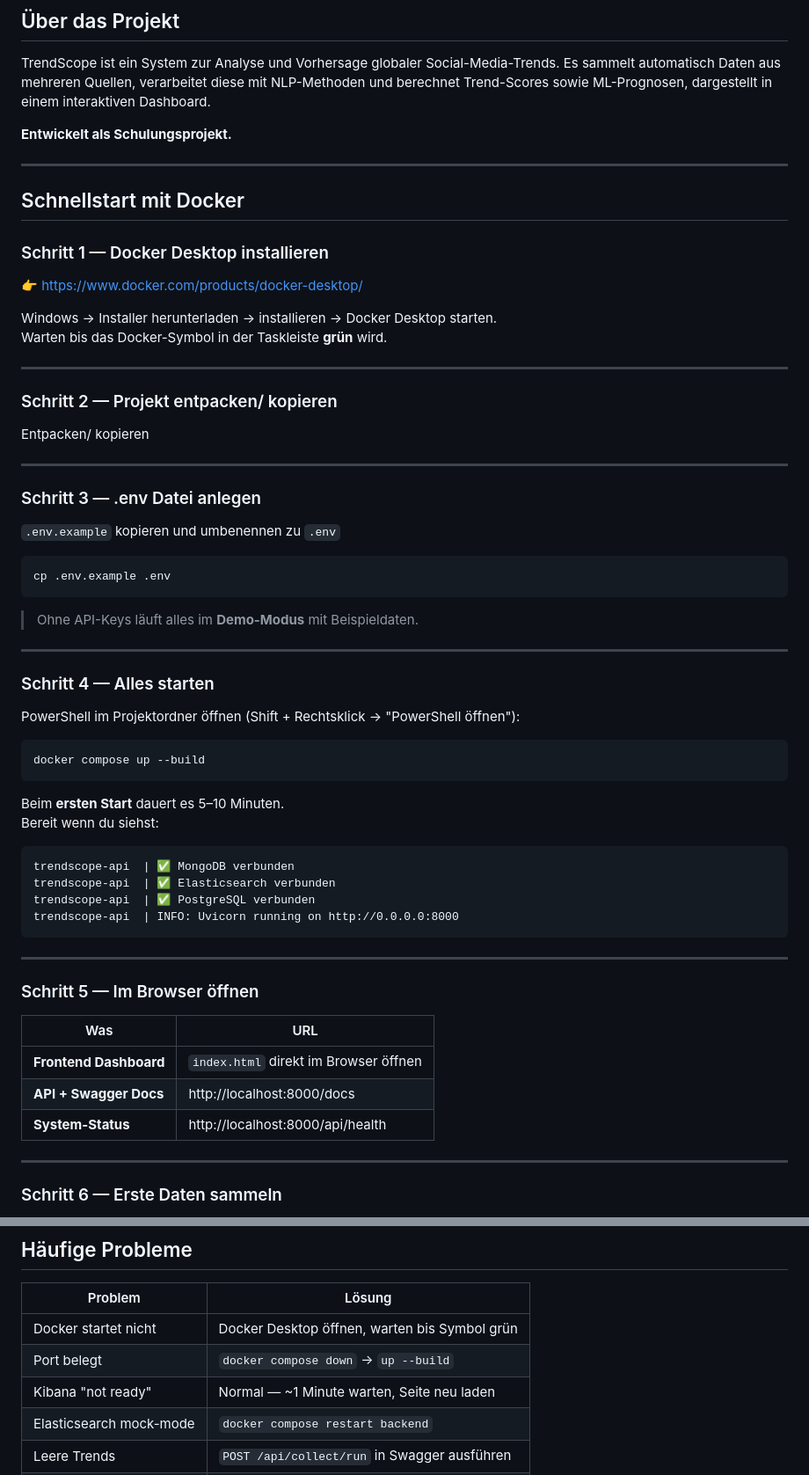
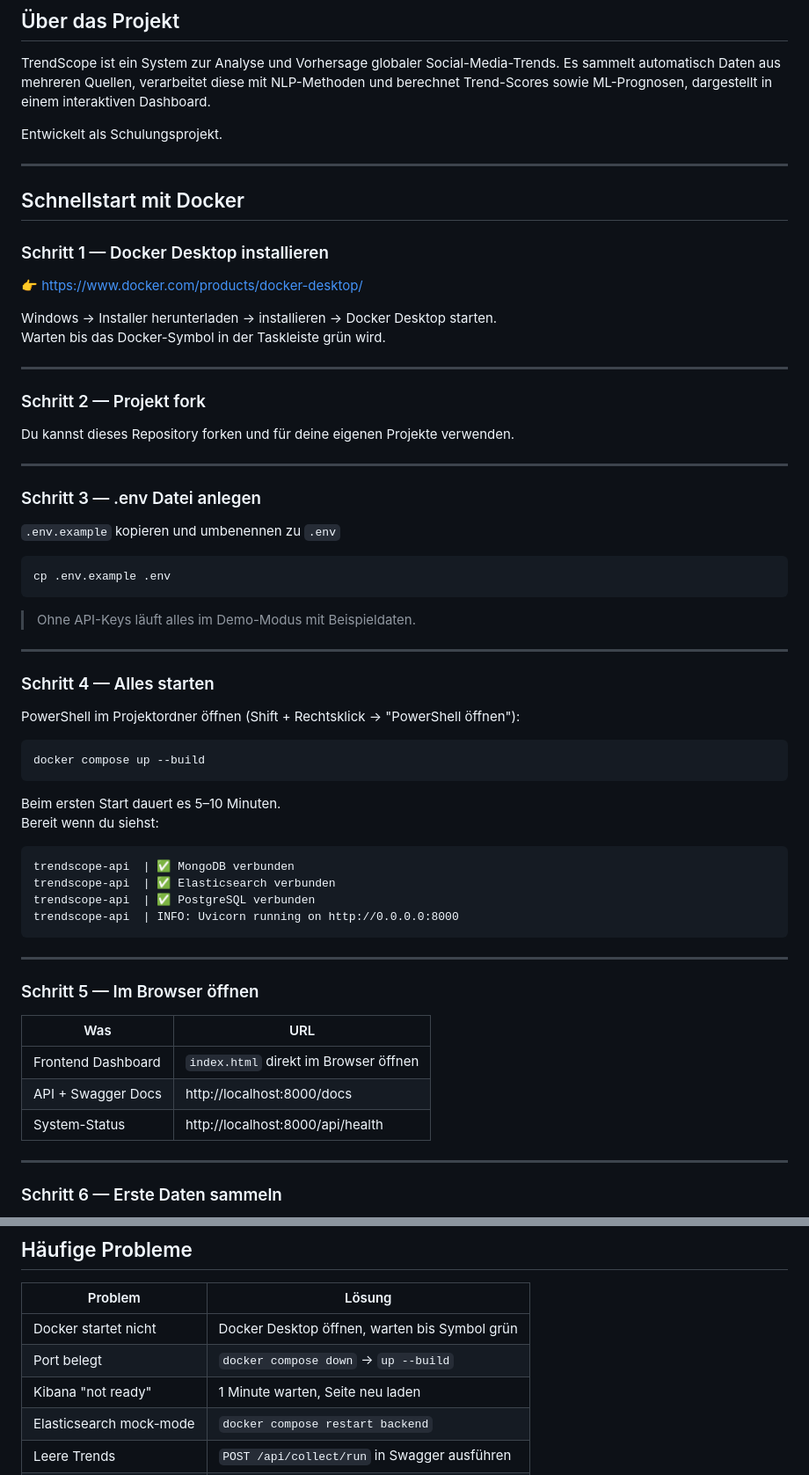
Before and after one commit to Sugu4/Trend-Scope, a Markdown page: README.md, 2 parts joined by grey strips. Shown at 88% size. Drawn GitHub-style.

Commit message:
README.md aktualisierenfinal

````diff
--- a/README.md
+++ b/README.md
@@ -15,7 +15,7 @@
 
 TrendScope ist ein System zur Analyse und Vorhersage globaler Social-Media-Trends. Es sammelt automatisch Daten aus mehreren Quellen, verarbeitet diese mit NLP-Methoden und berechnet Trend-Scores sowie ML-Prognosen, dargestellt in einem interaktiven Dashboard.
 
-**Entwickelt als Schulungsprojekt.**
+Entwickelt als Schulungsprojekt.
 
 ---
 
@@ -26,13 +26,13 @@ TrendScope ist ein System zur Analyse und Vorhersage globaler Social-Media-Trend
 👉 https://www.docker.com/products/docker-desktop/
 
 Windows → Installer herunterladen → installieren → Docker Desktop starten.
-Warten bis das Docker-Symbol in der Taskleiste **grün** wird.
+Warten bis das Docker-Symbol in der Taskleiste grün wird.
 
 ---
 
-### Schritt 2 — Projekt entpacken/ kopieren
+### Schritt 2 — Projekt fork
 
-Entpacken/ kopieren
+Du kannst dieses Repository forken und für deine eigenen Projekte verwenden.
 
 ---
 
@@ -44,7 +44,7 @@ Entpacken/ kopieren
 cp .env.example .env
 ```
 
-> Ohne API-Keys läuft alles im **Demo-Modus** mit Beispieldaten.
+> Ohne API-Keys läuft alles im Demo-Modus mit Beispieldaten.
 
 ---
 
@@ -56,7 +56,7 @@ PowerShell im Projektordner öffnen (Shift + Rechtsklick → "PowerShell öffnen
 docker compose up --build
 ```
 
-Beim **ersten Start** dauert es 5–10 Minuten.
+Beim ersten Start dauert es 5–10 Minuten.
 Bereit wenn du siehst:
 ```
 trendscope-api  | ✅ MongoDB verbunden
@@ -71,9 +71,9 @@ trendscope-api  | INFO: Uvicorn running on http://0.0.0.0:8000
 
 | Was | URL |
 |-----|-----|
-| **Frontend Dashboard** | `index.html` direkt im Browser öffnen |
-| **API + Swagger Docs** | http://localhost:8000/docs |
-| **System-Status** | http://localhost:8000/api/health |
+| Frontend Dashboard | `index.html` direkt im Browser öffnen |
+| API + Swagger Docs | http://localhost:8000/docs |
+| System-Status | http://localhost:8000/api/health |
 
 ---
 
@@ -209,7 +209,7 @@ Reddit RSS + YouTube API + GitHub Trending + NewsAPI
 |---------|--------|
 | Docker startet nicht | Docker Desktop öffnen, warten bis Symbol grün |
 | Port belegt | `docker compose down` → `up --build` |
-| Kibana "not ready" | Normal — ~1 Minute warten, Seite neu laden |
+| Kibana "not ready" | 1 Minute warten, Seite neu laden |
 | Elasticsearch mock-mode | `docker compose restart backend` |
 | Leere Trends | `POST /api/collect/run` in Swagger ausführen |
 | Prognose zeigt +0% | Mehrmals `collect/run` ausführen (min. 5x) |
````
Also changed, not shown: other parts of README.md (+8 -8 lines).
